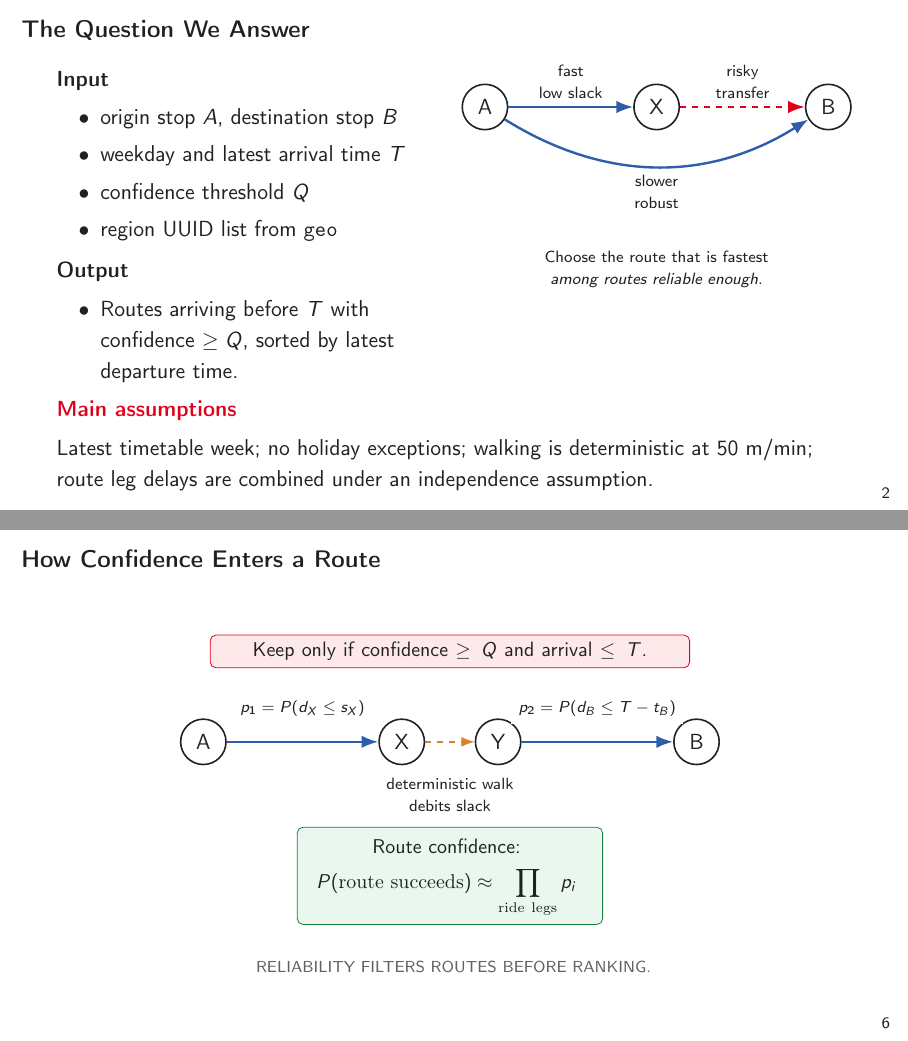
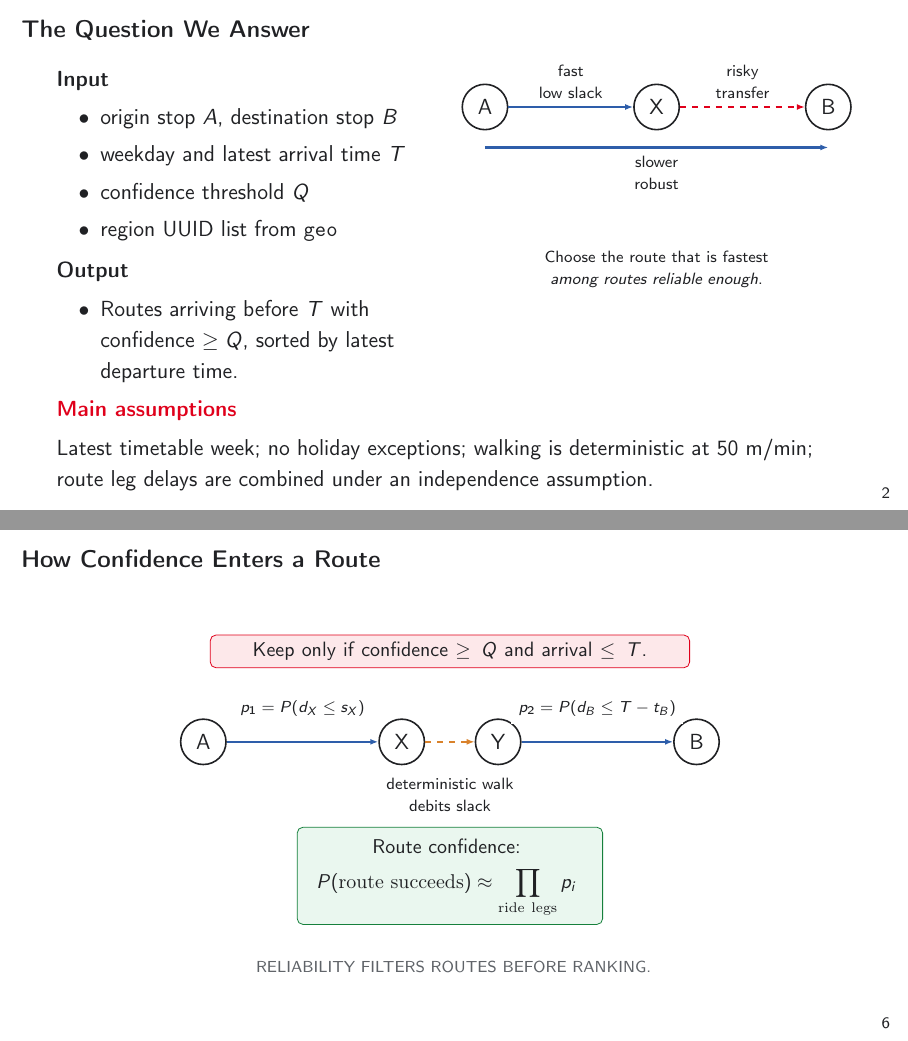
Before and after one commit to BruceKZ/COM490-Slides, LaTeX slides (main.tex, which reads figures/concept/question_routes.tex, figures/model/route_confidence.tex): pages 2 and 10 of 18, joined at a grey line. Compiled offline with pdfLaTeX.

Commit message:
Normalize figure arrows

```diff
--- a/figures/concept/question_routes.tex
+++ b/figures/concept/question_routes.tex
@@ -1,14 +1,14 @@
 \begin{tikzpicture}[node distance=8mm,>=Latex,
     stop/.style={circle,draw=ink,fill=white,minimum size=8mm,thick},
-    route/.style={draw=track,very thick,-Latex},
-    risky/.style={draw=sbbred,very thick,-Latex,dashed},
+    route/.style={draw=track,very thick,-{Latex[length=4pt, width=3pt]}},
+    risky/.style={draw=sbbred,very thick,-{Latex[length=4pt, width=3pt]},dashed},
     lab/.style={font=\scriptsize,align=center}]
   \node[stop] (A) {A};
   \node[stop,right=22mm of A] (X) {X};
   \node[stop,right=22mm of X] (B) {B};
   \draw[route] (A) -- node[lab,above]{fast\\low slack} (X);
   \draw[risky] (X) -- node[lab,above]{risky\\transfer} (B);
-  \draw[route,bend right=32] (A) to node[lab,below]{slower\\robust} (B);
+  \draw[route] ($(A.south)+(0,-3mm)$) -- node[lab,below]{slower\\robust} ($(B.south)+(0,-3mm)$);
   \node[lab,below=20mm of X,text width=65mm] {
     Choose the route that is fastest \emph{among routes reliable enough}.
   };
--- a/figures/model/route_confidence.tex
+++ b/figures/model/route_confidence.tex
@@ -1,7 +1,7 @@
 \begin{tikzpicture}[>=Latex,
     stop/.style={circle,draw=ink,fill=white,minimum size=8mm,thick},
-    ride/.style={draw=track,very thick,-Latex},
-    walkedge/.style={draw=walk,thick,dashed,-Latex},
+    ride/.style={draw=track,very thick,-{Latex[length=4pt, width=3pt]}},
+    walkedge/.style={draw=walk,thick,dashed,-{Latex[length=4pt, width=3pt]}},
     prob/.style={font=\scriptsize,align=center,fill=white}]
   \node[stop] (A) at (0,0) {A};
   \node[stop] (X) at (3.5,0) {X};
```
Also changed, not shown: figures/examples/operational_route_sketch.tex (+2 -2 lines), figures/model/time_dependent_graph.tex (+3 -4 lines), figures/routing/algorithm_pipeline.tex (+1 -1 lines).
